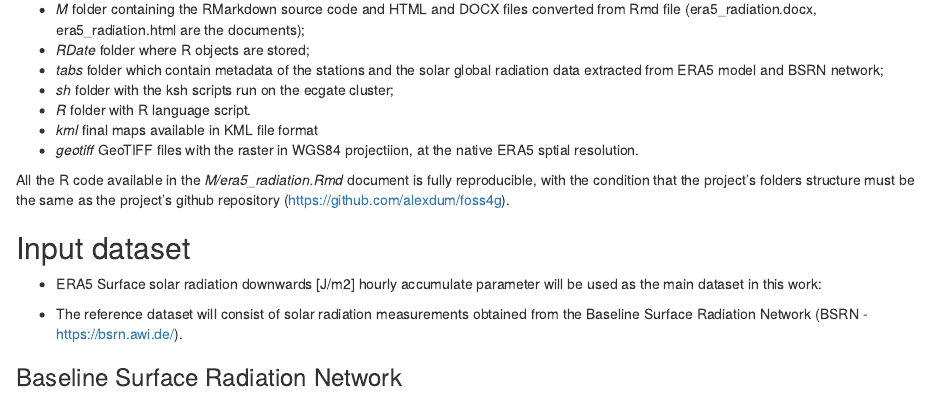
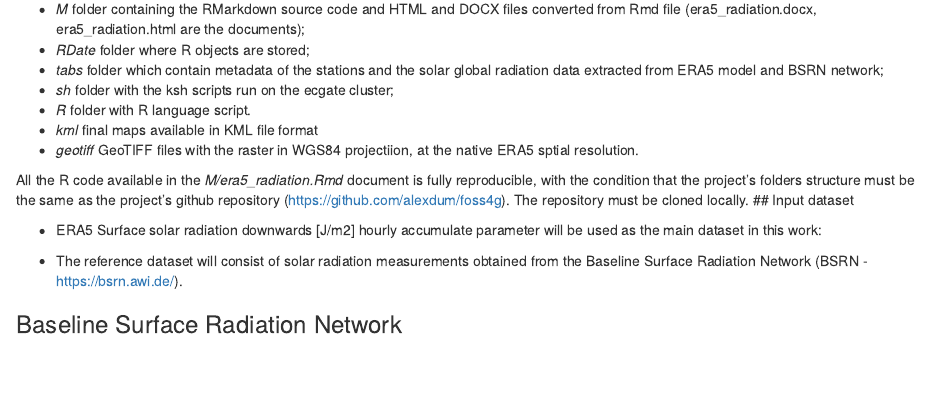
Before and after one commit to alexdum/foss4g, an R Markdown document (M/era5_radiation.Rmd): the page in a window 1100 px wide, from 380 px down before the commit and from 360 px down after it, so that both start at the same text. Rendered offline with R 4.5, knitr and Pandoc, with nearby package versions; the code chunks are not run, so their results and figures are left out.

Commit message:
modify intro

```diff
--- a/M/era5_radiation.Rmd
+++ b/M/era5_radiation.Rmd
@@ -49,8 +49,7 @@ The project is structured as follows:
 - _kml_ final maps available in KML file format
 - _geotiff_ GeoTIFF files with the raster in WGS84 projectiion, at the native ERA5 sptial resolution.
 
-All the R code available in the _M/era5_radiation.Rmd_ document is fully reproducible, with the condition that the project's folders structure must be the same as the project's github repository (https://github.com/alexdum/foss4g).
-
+All the R code available in the _M/era5_radiation.Rmd_ document is fully reproducible, with the condition that the project's folders structure must be the same as the project's github repository (https://github.com/alexdum/foss4g). The repository must be cloned locally.
 ## Input dataset
 
 - ERA5 Surface solar radiation downwards [J/m2] hourly accumulate parameter will be used as the main dataset in this work:
```
